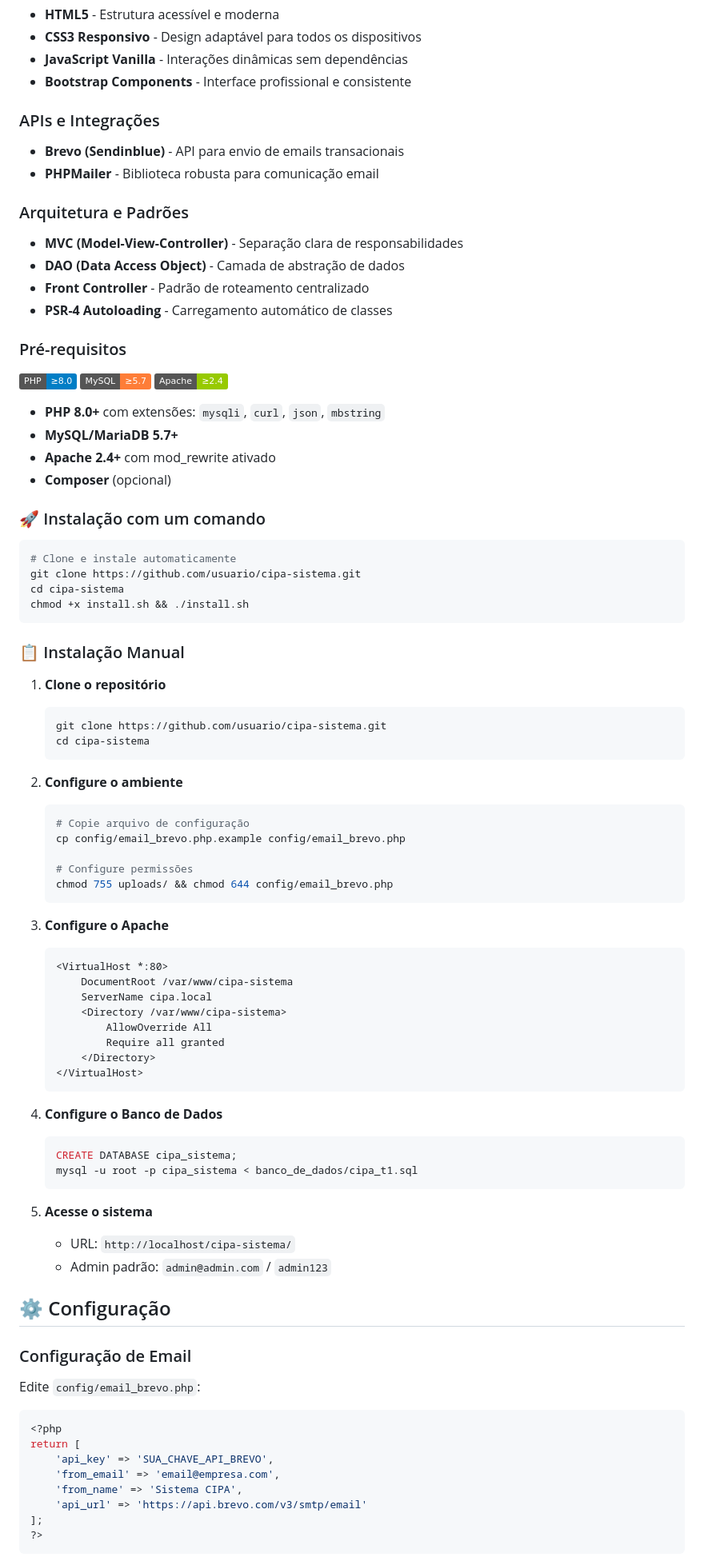
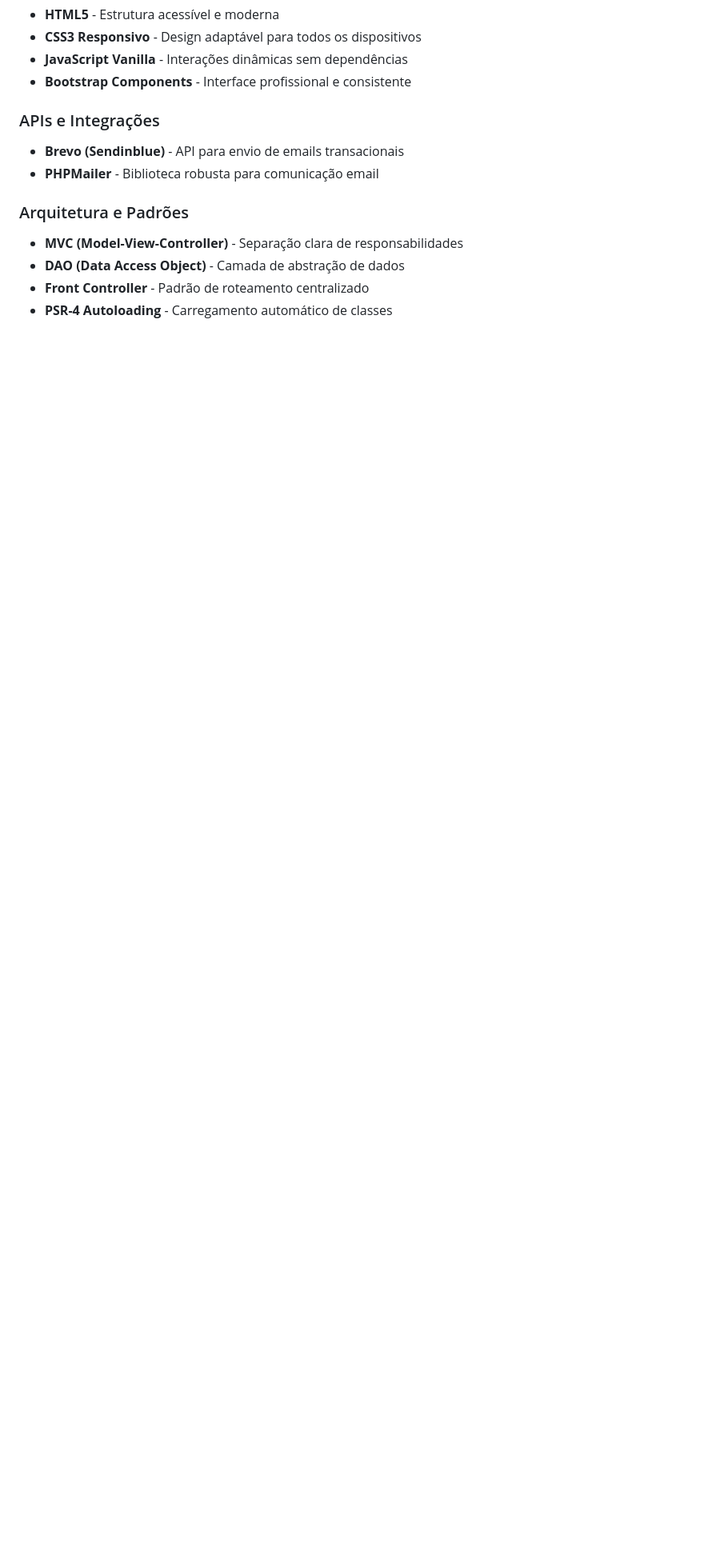
Before and after one commit to felipexavier-08/sistema-InovaCipa, a Markdown page: README.md, the part around one of its changes. Shown at 80% size. Drawn GitHub-style; badges without logos; blank space fills up the shorter version.

Commit message:
Remove installation instructions and prerequisites
Removed prerequisites and installation instructions from README.

````diff
--- a/README.md
+++ b/README.md
@@ -128,79 +128,3 @@ O Sistema CIPA é uma plataforma web completa e open-source para automação do
 - **Front Controller** - Padrão de roteamento centralizado
 - **PSR-4 Autoloading** - Carregamento automático de classes
 
-### Pré-requisitos
-
-![PHP](https://img.shields.io/badge/PHP-≥8.0-blue)
-![MySQL](https://img.shields.io/badge/MySQL-≥5.7-orange)
-![Apache](https://img.shields.io/badge/Apache-≥2.4-green)
-
-- **PHP 8.0+** com extensões: `mysqli`, `curl`, `json`, `mbstring`
-- **MySQL/MariaDB 5.7+**
-- **Apache 2.4+** com mod_rewrite ativado
-- **Composer** (opcional)
-
-### 🚀 Instalação com um comando
-
-```bash
-# Clone e instale automaticamente
-git clone https://github.com/usuario/cipa-sistema.git
-cd cipa-sistema
-chmod +x install.sh && ./install.sh
-```
-
-### 📋 Instalação Manual
-
-1. **Clone o repositório**
-   ```bash
-   git clone https://github.com/usuario/cipa-sistema.git
-   cd cipa-sistema
-   ```
-
-2. **Configure o ambiente**
-   ```bash
-   # Copie arquivo de configuração
-   cp config/email_brevo.php.example config/email_brevo.php
-
-   # Configure permissões
-   chmod 755 uploads/ && chmod 644 config/email_brevo.php
-   ```
-
-3. **Configure o Apache**
-   ```apache
-   <VirtualHost *:80>
-       DocumentRoot /var/www/cipa-sistema
-       ServerName cipa.local
-       <Directory /var/www/cipa-sistema>
-           AllowOverride All
-           Require all granted
-       </Directory>
-   </VirtualHost>
-   ```
-
-4. **Configure o Banco de Dados**
-   ```sql
-   CREATE DATABASE cipa_sistema;
-   mysql -u root -p cipa_sistema < banco_de_dados/cipa_t1.sql
-   ```
-
-5. **Acesse o sistema**
-   - URL: `http://localhost/cipa-sistema/`
-   - Admin padrão: `admin@admin.com` / `admin123`
-
-## ⚙️ Configuração
-
-### Configuração de Email
-
-Edite `config/email_brevo.php`:
-
-```php
-<?php
-return [
-    'api_key' => 'SUA_CHAVE_API_BREVO',
-    'from_email' => 'email@empresa.com',
-    'from_name' => 'Sistema CIPA',
-    'api_url' => 'https://api.brevo.com/v3/smtp/email'
-];
-?>
-```
-
````
Also changed, not shown: other parts of README.md (+0 -129 lines).
